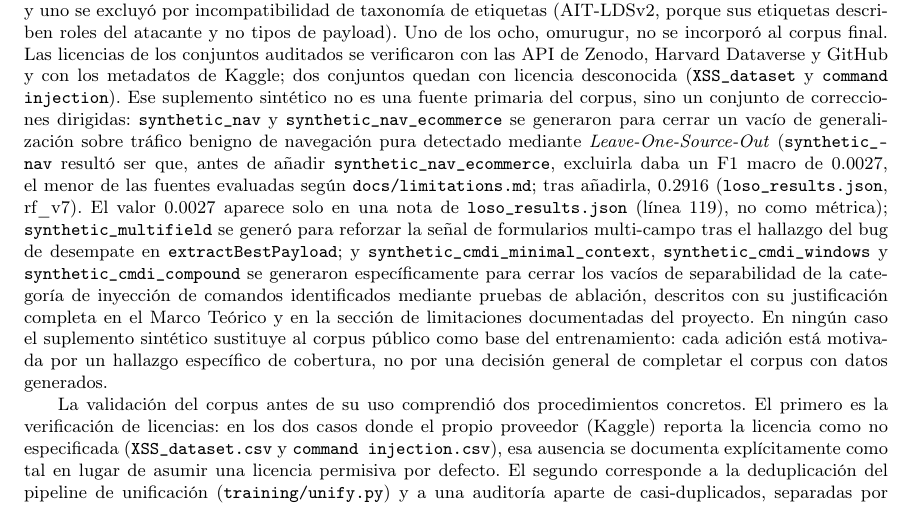
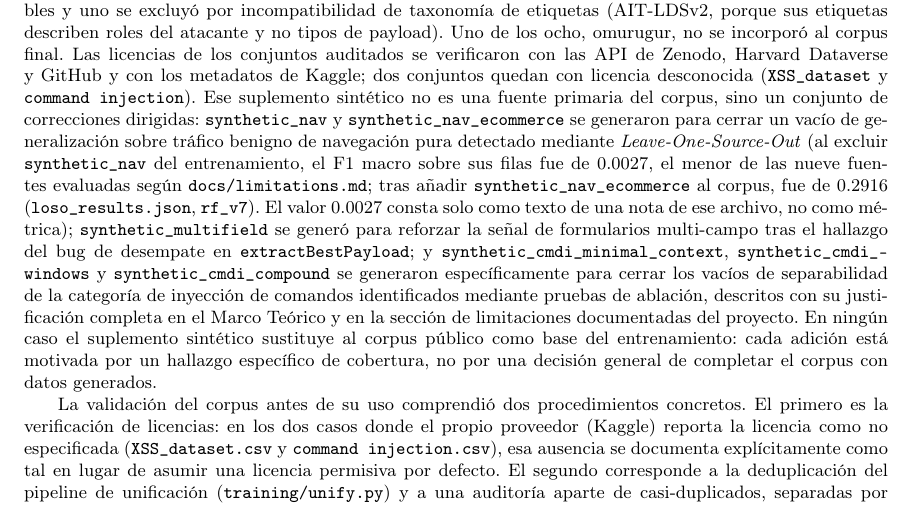
Before and after one commit to Diegoval-Dev/logSguarDian-thesis, a LaTeX document (metodologia-standalone.tex, which reads j-capitulos.tex): part of page 7 of 13, cut so that both start at the same text. Compiled offline with pdfLaTeX.

```diff
--- a/j-capitulos.tex
+++ b/j-capitulos.tex
@@ -92,7 +92,7 @@
 
 \section{Recolección, procesamiento y validación de datos}
 
-El corpus final reúne 383\,202 filas de 17 fuentes: 268\,240 en entrenamiento, 57\,481 en validación y 57\,481 en prueba. Siete provienen de conjuntos públicos auditados (CAPEC, modsec-learn, registros de ModSecurity \parencite{lucz2025}, Payloads.csv, payload\_full, XSS\_dataset y command injection), dos de listas públicas de payloads (SecLists\parencite{seclists} y PayloadsAllTheThings\parencite{payloadsallthethings}, ambas con licencia MIT), siete de generadores propios y una de telemetría curada del pipeline de MLOps. La auditoría evaluó nueve conjuntos: ocho se consideraron incluibles y uno se excluyó por incompatibilidad de taxonomía de etiquetas (AIT-LDSv2, porque sus etiquetas describen roles del atacante y no tipos de payload). Uno de los ocho, omurugur, no se incorporó al corpus final. Las licencias de los conjuntos auditados se verificaron con las API de Zenodo, Harvard Dataverse y GitHub y con los metadatos de Kaggle; dos conjuntos quedan con licencia desconocida (\texttt{XSS\_dataset} y \texttt{command injection}). Ese suplemento sintético no es una fuente primaria del corpus, sino un conjunto de correcciones dirigidas: \texttt{synthetic\_nav} y \texttt{synthetic\_nav\_ecommerce} se generaron para cerrar un vacío de generalización sobre tráfico benigno de navegación pura detectado mediante \textit{Leave-One-Source-Out} (\texttt{synthetic\_nav} resultó ser que, antes de añadir \texttt{synthetic\_nav\_ecommerce}, excluirla daba un F1 macro de 0.0027, el menor de las fuentes evaluadas según \texttt{docs/limitations.md}; tras añadirla, 0.2916 (\texttt{loso\_results.json}, rf\_v7). El valor 0.0027 aparece solo en una nota de \texttt{loso\_results.json} (línea 119), no como métrica); \texttt{synthetic\_multifield} se generó para reforzar la señal de formularios multi-campo tras el hallazgo del bug de desempate en \texttt{extractBestPayload}; y \texttt{synthetic\_cmdi\_minimal\_context}, \texttt{synthetic\_cmdi\_windows} y \texttt{synthetic\_cmdi\_compound} se generaron específicamente para cerrar los vacíos de separabilidad de la categoría de inyección de comandos identificados mediante pruebas de ablación, descritos con su justificación completa en el Marco Teórico y en la sección de limitaciones documentadas del proyecto. En ningún caso el suplemento sintético sustituye al corpus público como base del entrenamiento: cada adición está motivada por un hallazgo específico de cobertura, no por una decisión general de completar el corpus con datos generados.
+El corpus final reúne 383\,202 filas de 17 fuentes: 268\,240 en entrenamiento, 57\,481 en validación y 57\,481 en prueba. Siete provienen de conjuntos públicos auditados (CAPEC, modsec-learn, registros de ModSecurity \parencite{lucz2025}, Payloads.csv, payload\_full, XSS\_dataset y command injection), dos de listas públicas de payloads (SecLists\parencite{seclists} y PayloadsAllTheThings\parencite{payloadsallthethings}, ambas con licencia MIT), siete de generadores propios y una de telemetría curada del pipeline de MLOps. La auditoría evaluó nueve conjuntos: ocho se consideraron incluibles y uno se excluyó por incompatibilidad de taxonomía de etiquetas (AIT-LDSv2, porque sus etiquetas describen roles del atacante y no tipos de payload). Uno de los ocho, omurugur, no se incorporó al corpus final. Las licencias de los conjuntos auditados se verificaron con las API de Zenodo, Harvard Dataverse y GitHub y con los metadatos de Kaggle; dos conjuntos quedan con licencia desconocida (\texttt{XSS\_dataset} y \texttt{command injection}). Ese suplemento sintético no es una fuente primaria del corpus, sino un conjunto de correcciones dirigidas: \texttt{synthetic\_nav} y \texttt{synthetic\_nav\_ecommerce} se generaron para cerrar un vacío de generalización sobre tráfico benigno de navegación pura detectado mediante \textit{Leave-One-Source-Out} (al excluir \texttt{synthetic\_nav} del entrenamiento, el F1 macro sobre sus filas fue de 0.0027, el menor de las nueve fuentes evaluadas según \texttt{docs/limitations.md}; tras añadir \texttt{synthetic\_nav\_ecommerce} al corpus, fue de 0.2916 (\texttt{loso\_results.json}, \texttt{rf\_v7}). El valor 0.0027 consta solo como texto de una nota de ese archivo, no como métrica); \texttt{synthetic\_multifield} se generó para reforzar la señal de formularios multi-campo tras el hallazgo del bug de desempate en \texttt{extractBestPayload}; y \texttt{synthetic\_cmdi\_minimal\_context}, \texttt{synthetic\_cmdi\_windows} y \texttt{synthetic\_cmdi\_compound} se generaron específicamente para cerrar los vacíos de separabilidad de la categoría de inyección de comandos identificados mediante pruebas de ablación, descritos con su justificación completa en el Marco Teórico y en la sección de limitaciones documentadas del proyecto. En ningún caso el suplemento sintético sustituye al corpus público como base del entrenamiento: cada adición está motivada por un hallazgo específico de cobertura, no por una decisión general de completar el corpus con datos generados.
 
 La validación del corpus antes de su uso comprendió dos procedimientos concretos. El primero es la verificación de licencias: en los dos casos donde el propio proveedor (Kaggle) reporta la licencia como no especificada (\texttt{XSS\_dataset.csv} y \texttt{command injection.csv}), esa ausencia se documenta explícitamente como tal en lugar de asumir una licencia permisiva por defecto. El segundo corresponde a la deduplicación del pipeline de unificación (\texttt{training/unify.py}) y a una auditoría aparte de casi-duplicados, separadas por su alcance. El pipeline elimina las filas con huella exacta idéntica (path, query, body y etiqueta; función \texttt{deduplicate\_exact}, línea 94) y solo marca, sin eliminar, los pares de consultas con distancia de Levenshtein menor que 3 dentro de la misma clase (líneas 179--181; campo \texttt{query} de 1 a 100 caracteres, con tope de 10\,000 comparaciones por clase). La auditoría usó MinHash con \textit{banding} de LSH ajustado explícitamente (\texttt{num\_perm=128}, \texttt{params=(8,16)}), frente a la configuración por defecto derivada del umbral, que resultaba intratable en tiempo de cómputo sobre las clases de mayor volumen (\texttt{docs/limitations.md}, commit \texttt{bab5ce6} de logSguarDian). Esa medición confirmó una saturación de duplicados considerable en las cinco clases: la clase \texttt{sqli} alcanza aproximadamente 395 veces más pares casi-duplicados que filas (dominada por generación por plantilla de \texttt{sqlmap}/CAPEC), y la clase \texttt{benign}, aproximadamente 9.5 veces, consistente con tráfico de cola larga y no con contenido generado por plantilla. La decisión tomada es el marcado sin eliminación de los casi-duplicados, porque remover filas reconfigura el balance de clases y requiere su propia estrategia de reentrenamiento. La cuantificación por partición se presenta en el anexo~\ref{anexo:casi-duplicados}.
 
```
